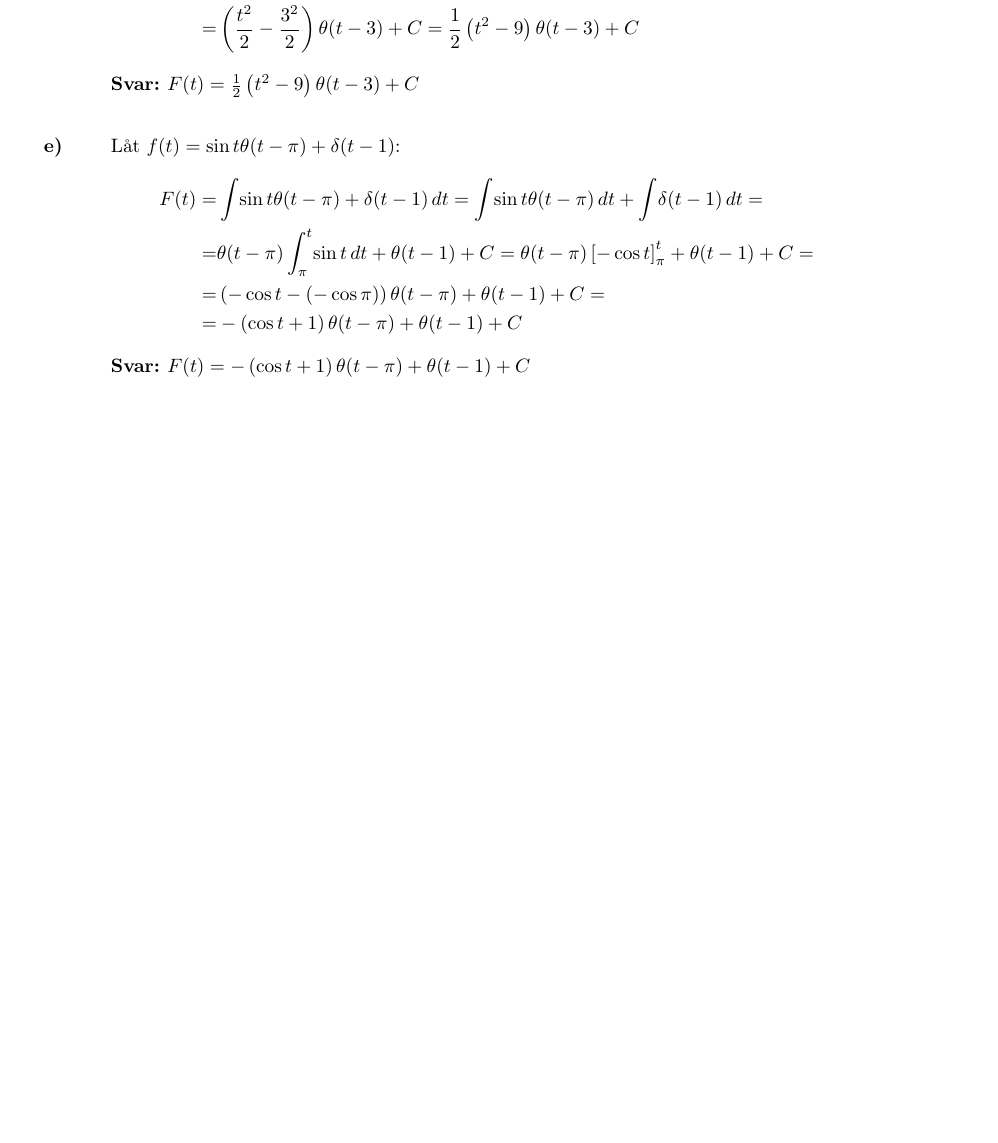
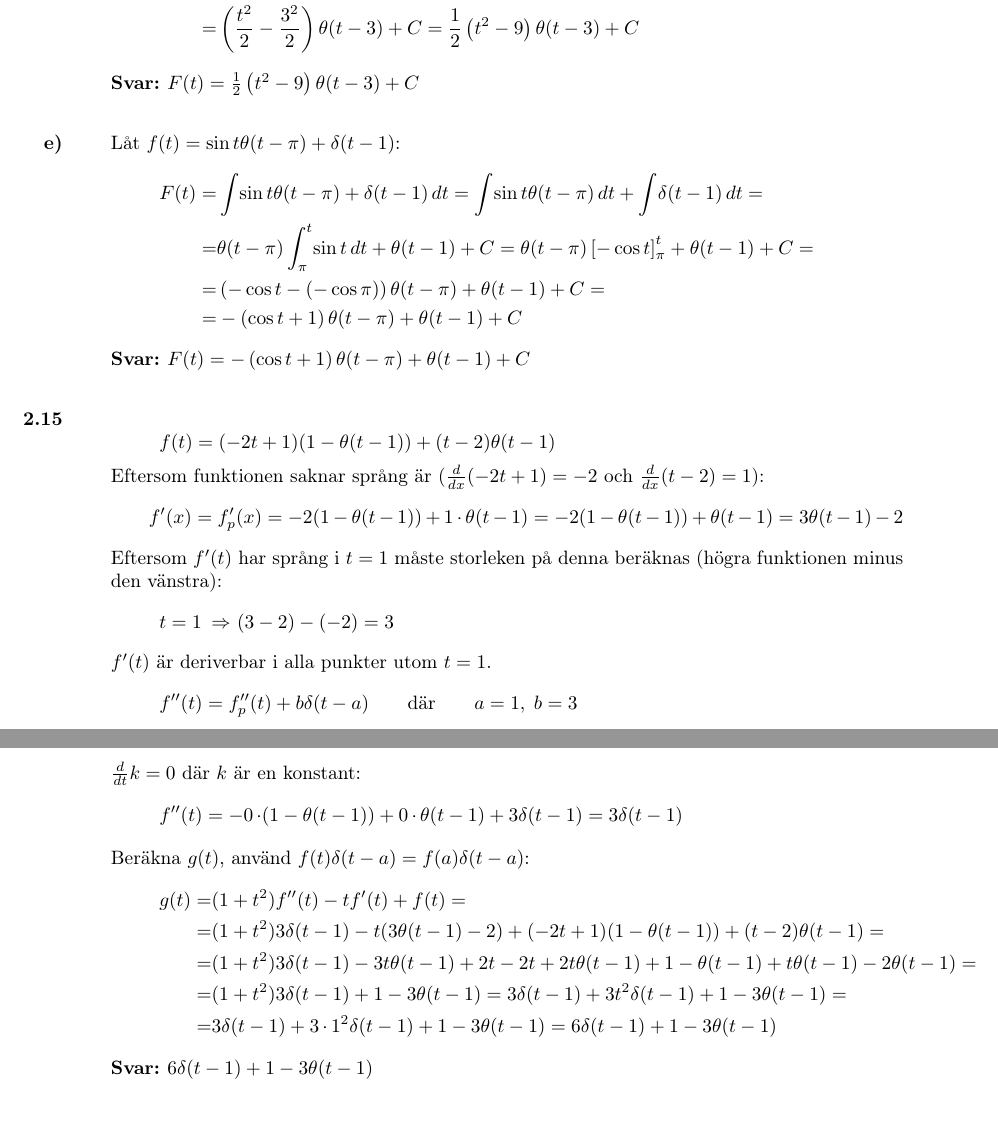
Before and after one commit to emilwihlander/FMAF10, a LaTeX document (main.tex, which reads chapters/2.tex): part of page 14 of 14 before the commit and two parts of pages 14 and 15 of 15 after it, the two joined at a grey line, cut so that both start at the same text, the shorter picture padded with empty space. Compiled offline with pdfLaTeX.

Commit message:
added task 2.15

```diff
--- a/chapters/2.tex
+++ b/chapters/2.tex
@@ -335,3 +335,27 @@
 	\end{align*}
 	\ans $F(t)=-\left(\cos t+1\right)\theta(t-\pi)+\theta(t-1)+C$
 \end{task}
+
+\begin{task}{2.15}
+	\[f(t)=(-2t+1)(1-\theta(t-1))+(t-2)\theta(t-1)\]
+	Eftersom funktionen saknar språng är ($\frac{d}{dx}(-2t+1)= -2$ och $\frac{d}{dx}(t-2)= 1$):
+	\[f'(x)=f_p'(x) = -2(1-\theta(t-1))+1\*\theta(t-1) = -2(1-\theta(t-1))+\theta(t-1)=3\theta(t-1)-2\]
+	Eftersom $f'(t)$ har språng i $t=1$ måste storleken på denna beräknas (högra funktionen minus den vänstra):
+	\[t=1 \ra (3-2)-(-2)=3\]
+	$f'(t)$ är deriverbar i alla punkter utom $t=1$.
+	\[f''(t)=f_p''(t)+b\delta(t-a)\qquad\text{där}\qquad a=1,\;b=3\]
+	$\frac{d}{dt}k=0$ där $k$ är en konstant:
+	\[f''(t) = -0\*(1-\theta(t-1))+0\*\theta(t-1)+3\delta(t-1)=3\delta(t-1)\]
+	Beräkna $g(t)$, använd $f(t)\delta(t-a)=f(a)\delta(t-a)$:
+	\begin{align*}
+	g(t)=
+	&(1+t^2)f''(t)-tf'(t)+f(t)= \\ =
+	&(1+t^2)3\delta(t-1)-t(3\theta(t-1)-2)+(-2t+1)(1-\theta(t-1))+(t-2)\theta(t-1)= \\ =
+	&(1+t^2)3\delta(t-1)-3t\theta(t-1)+2t-2t+2t\theta(t-1)+1-\theta(t-1)+t\theta(t-1)-2\theta(t-1)= \\ =
+	&(1+t^2)3\delta(t-1)+1-3\theta(t-1)=
+	3\delta(t-1)+3t^2\delta(t-1)+1-3\theta(t-1)= \\ =
+	&3\delta(t-1)+3\*1^2\delta(t-1)+1-3\theta(t-1)=
+	6\delta(t-1)+1-3\theta(t-1)
+	\end{align*}
+	\ans $6\delta(t-1)+1-3\theta(t-1)$
+\end{task}
```
Also changed, not shown: chapters/2.tex (4 more changed lines).
